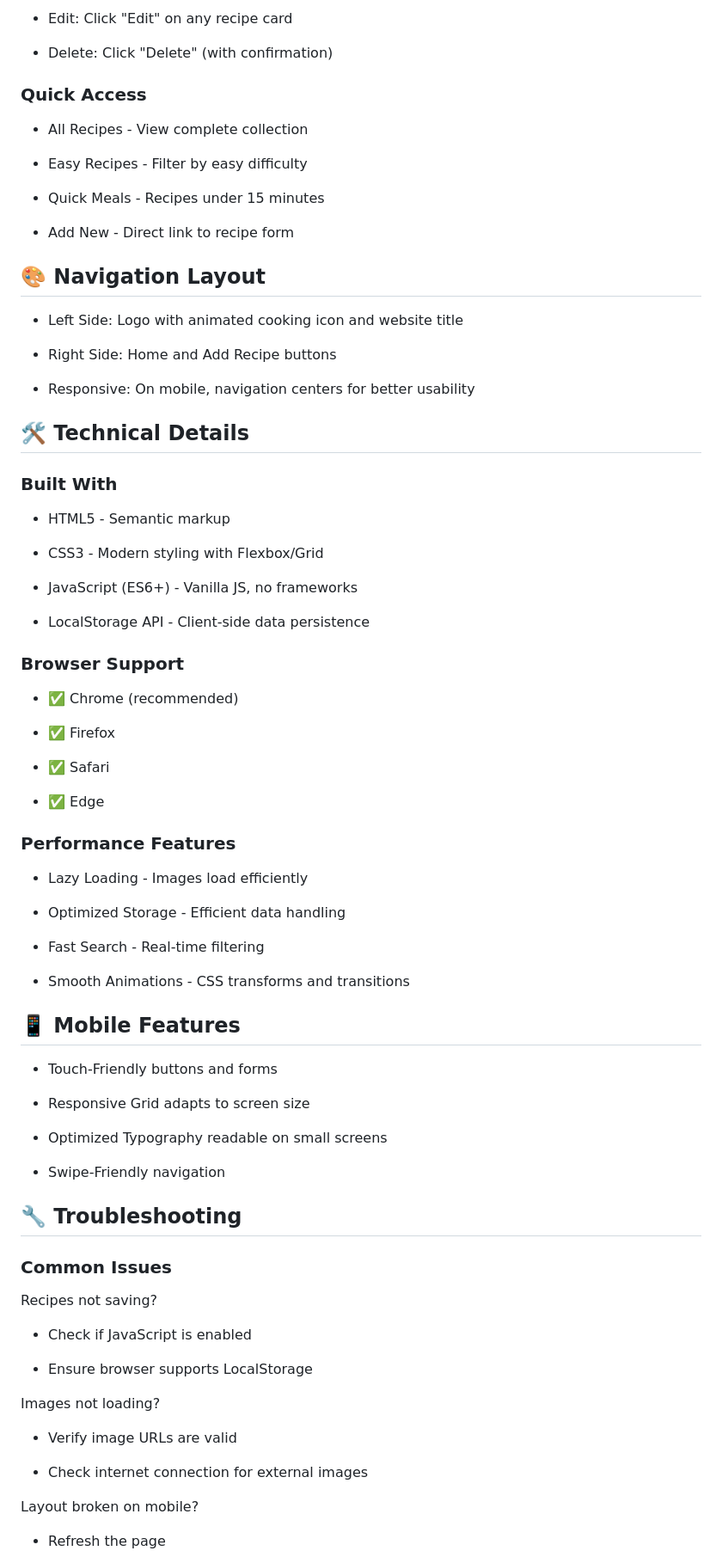
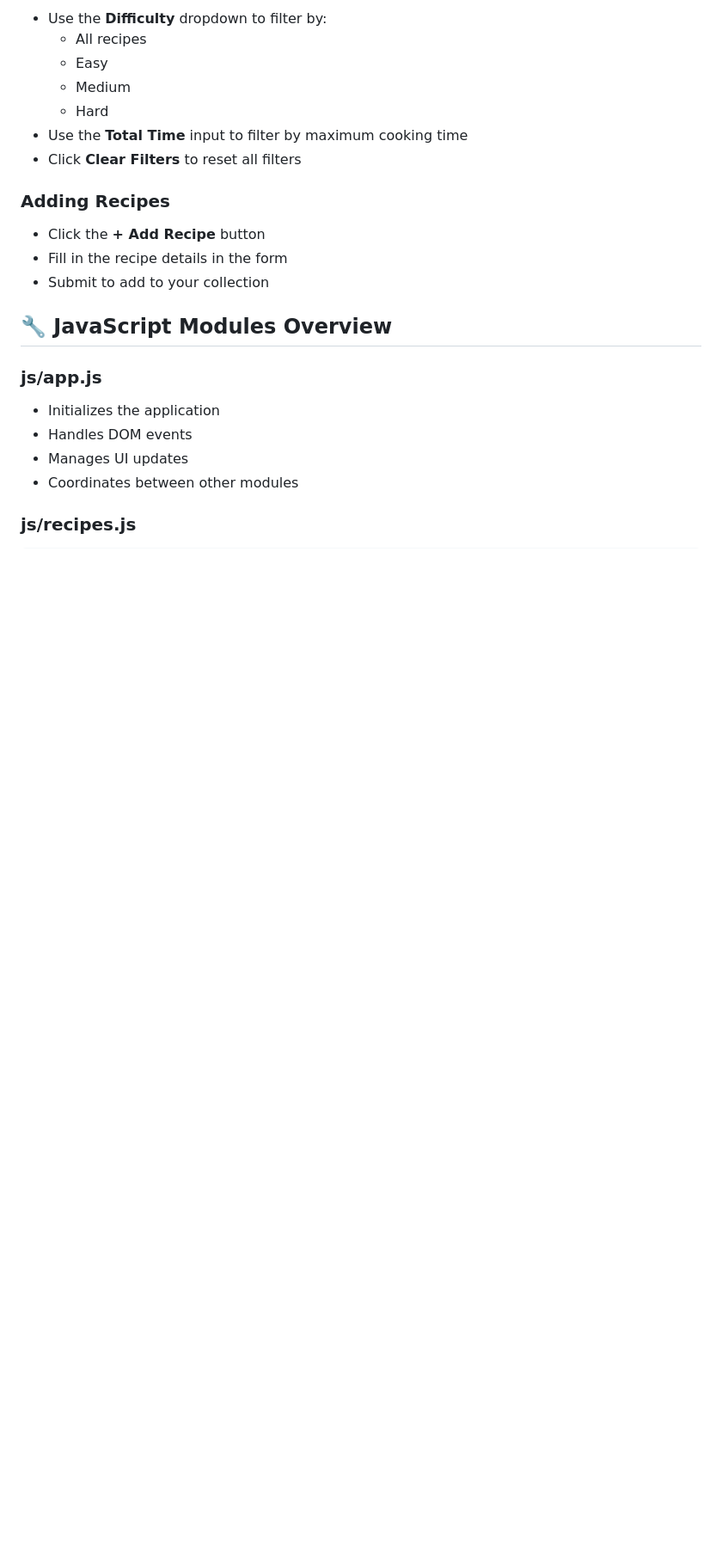
Before and after one commit to nandini1208/Recipe_Manager_Task, a Markdown page: README.md, the part around the change printed below. Shown: that part at 86% size. Rendered like a GitHub page; blank space fills up the shorter version.

```diff
--- a/README.md
+++ b/README.md
@@ -98,85 +129,26 @@ recipe-website/
 
-- Edit: Click "Edit" on any recipe card
+- Use the **Difficulty** dropdown to filter by:
+  - All recipes
+  - Easy
+  - Medium
+  - Hard
+- Use the **Total Time** input to filter by maximum cooking time
+- Click **Clear Filters** to reset all filters
 
-- Delete: Click "Delete" (with confirmation)
+### Adding Recipes
 
-### Quick Access
+- Click the **+ Add Recipe** button
+- Fill in the recipe details in the form
+- Submit to add to your collection
 
-- All Recipes - View complete collection
+## 🔧 JavaScript Modules Overview
 
-- Easy Recipes - Filter by easy difficulty
+### js/app.js
 
-- Quick Meals - Recipes under 15 minutes
+- Initializes the application
+- Handles DOM events
+- Manages UI updates
+- Coordinates between other modules
 
-- Add New - Direct link to recipe form
+### js/recipes.js
 
-## 🎨 Navigation Layout
-
-- Left Side: Logo with animated cooking icon and website title
-
-- Right Side: Home and Add Recipe buttons
-
-- Responsive: On mobile, navigation centers for better usability
-
-## 🛠️ Technical Details
-
-### Built With
-
-- HTML5 - Semantic markup
-
-- CSS3 - Modern styling with Flexbox/Grid
-
-- JavaScript (ES6+) - Vanilla JS, no frameworks
-
-- LocalStorage API - Client-side data persistence
-
-### Browser Support
-
-- ✅ Chrome (recommended)
-
-- ✅ Firefox
-
-- ✅ Safari
-
-- ✅ Edge
-
-### Performance Features
-
-- Lazy Loading - Images load efficiently
-
-- Optimized Storage - Efficient data handling
-
-- Fast Search - Real-time filtering
-
-- Smooth Animations - CSS transforms and transitions
-
-## 📱 Mobile Features
-
-- Touch-Friendly buttons and forms
-
-- Responsive Grid adapts to screen size
-
-- Optimized Typography readable on small screens
-
-- Swipe-Friendly navigation
-
-## 🔧 Troubleshooting
-
-### Common Issues
-
-Recipes not saving?
-
-- Check if JavaScript is enabled
-
-- Ensure browser supports LocalStorage
-
-Images not loading?
-
-- Verify image URLs are valid
-
-- Check internet connection for external images
-
-Layout broken on mobile?
-
-- Refresh the page
-
```
Also changed, not shown: other parts of README.md (+178 -89 lines).
